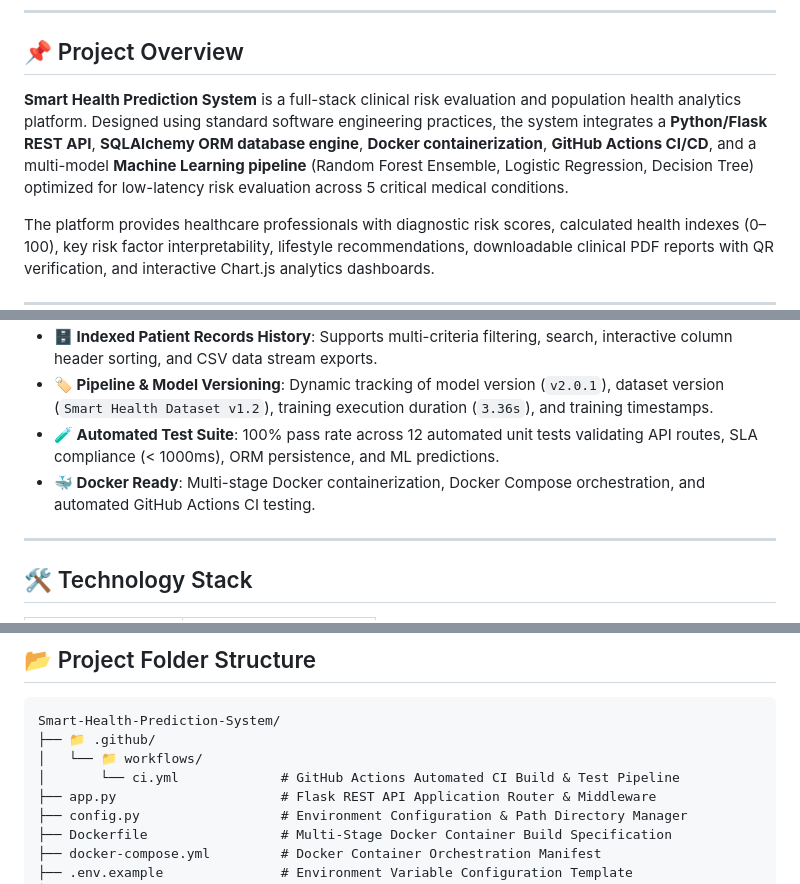
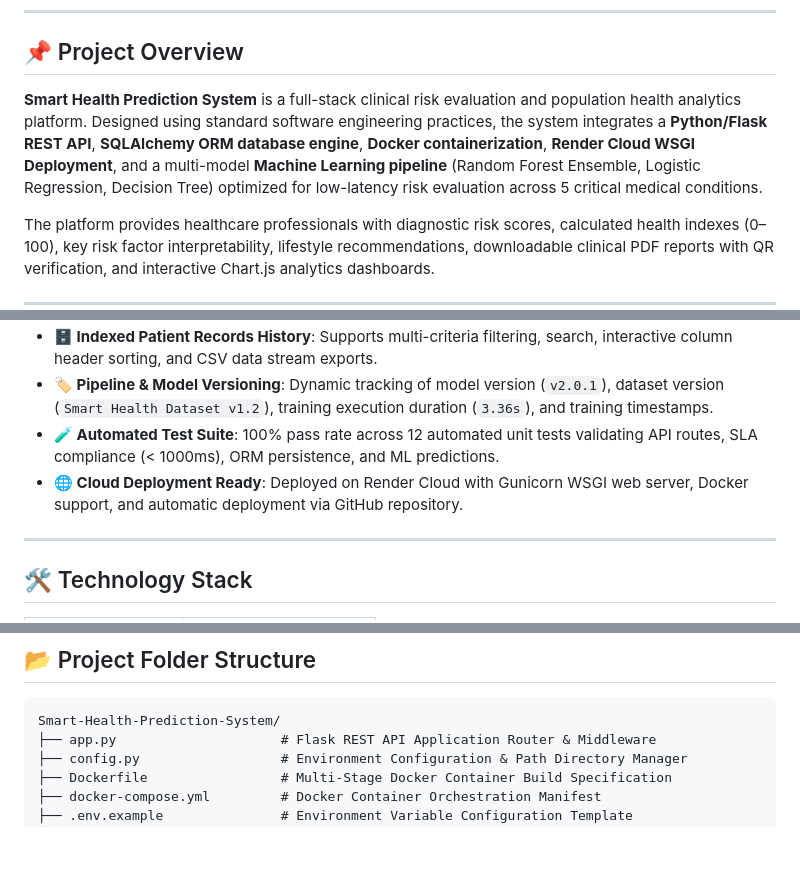
Before and after one commit to dvharshavardhan/Smart-Health-Prediction-System, a Markdown page: README.md, 3 parts joined by grey strips. GitHub-like rendering; blank space fills up the shorter version.

Commit message:
docs: remove GitHub Actions mentions and accurately document Render Cloud deployment

````diff
--- a/README.md
+++ b/README.md
@@ -19,7 +19,7 @@
 
 ## 📌 Project Overview
 
-**Smart Health Prediction System** is a full-stack clinical risk evaluation and population health analytics platform. Designed using standard software engineering practices, the system integrates a **Python/Flask REST API**, **SQLAlchemy ORM database engine**, **Docker containerization**, **GitHub Actions CI/CD**, and a multi-model **Machine Learning pipeline** (Random Forest Ensemble, Logistic Regression, Decision Tree) optimized for low-latency risk evaluation across 5 critical medical conditions.
+**Smart Health Prediction System** is a full-stack clinical risk evaluation and population health analytics platform. Designed using standard software engineering practices, the system integrates a **Python/Flask REST API**, **SQLAlchemy ORM database engine**, **Docker containerization**, **Render Cloud WSGI Deployment**, and a multi-model **Machine Learning pipeline** (Random Forest Ensemble, Logistic Regression, Decision Tree) optimized for low-latency risk evaluation across 5 critical medical conditions.
 
 The platform provides healthcare professionals with diagnostic risk scores, calculated health indexes (0–100), key risk factor interpretability, lifestyle recommendations, downloadable clinical PDF reports with QR verification, and interactive Chart.js analytics dashboards.
 
@@ -45,7 +45,7 @@ The platform provides healthcare professionals with diagnostic risk scores, calc
 * **🗄️ Indexed Patient Records History**: Supports multi-criteria filtering, search, interactive column header sorting, and CSV data stream exports.
 * **🏷️ Pipeline & Model Versioning**: Dynamic tracking of model version (`v2.0.1`), dataset version (`Smart Health Dataset v1.2`), training execution duration (`3.36s`), and training timestamps.
 * **🧪 Automated Test Suite**: 100% pass rate across 12 automated unit tests validating API routes, SLA compliance (< 1000ms), ORM persistence, and ML predictions.
-* **🐳 Docker Ready**: Multi-stage Docker containerization, Docker Compose orchestration, and automated GitHub Actions CI testing.
+* **🌐 Cloud Deployment Ready**: Deployed on Render Cloud with Gunicorn WSGI web server, Docker support, and automatic deployment via GitHub repository.
 
 ---
 
@@ -304,9 +304,6 @@ SQLAlchemy Audit Trail Logging & 6-Chart Analytics Dashboard
 
 ```text
 Smart-Health-Prediction-System/
-├── 📁 .github/
-│   └── 📁 workflows/
-│       └── ci.yml             # GitHub Actions Automated CI Build & Test Pipeline
 ├── app.py                     # Flask REST API Application Router & Middleware
 ├── config.py                  # Environment Configuration & Path Directory Manager
 ├── Dockerfile                 # Multi-Stage Docker Container Build Specification
````
